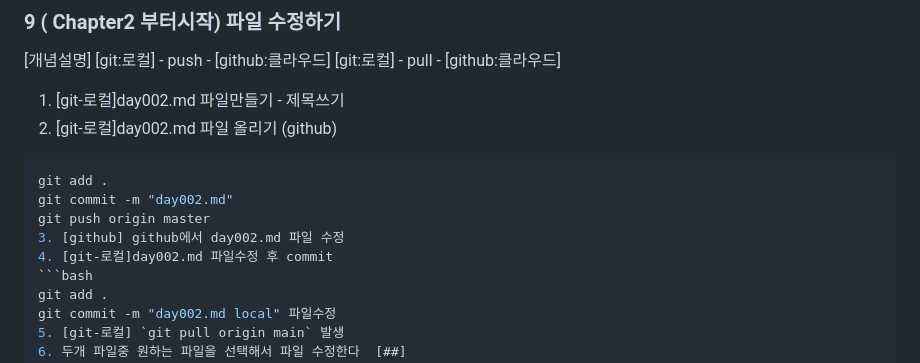
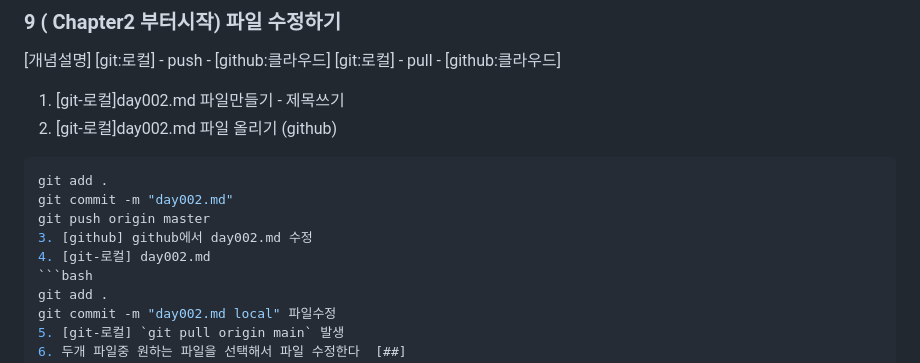
Before and after one commit to HSH703/fullstack.-d._seunghyun, a Markdown page: day002.md, the part around the change. Rendered like a GitHub page.

````diff
--- a/day002.md
+++ b/day002.md
@@ -11,8 +11,8 @@
 git add .
 git commit -m "day002.md"
 git push origin master
-3. [github] github에서 day002.md 파일 수정
-4. [git-로컬]day002.md 파일수정 후 commit
+3. [github] github에서 day002.md 수정
+4. [git-로컬] day002.md
 ```bash
 git add .
 git commit -m "day002.md local" 파일수정
````
